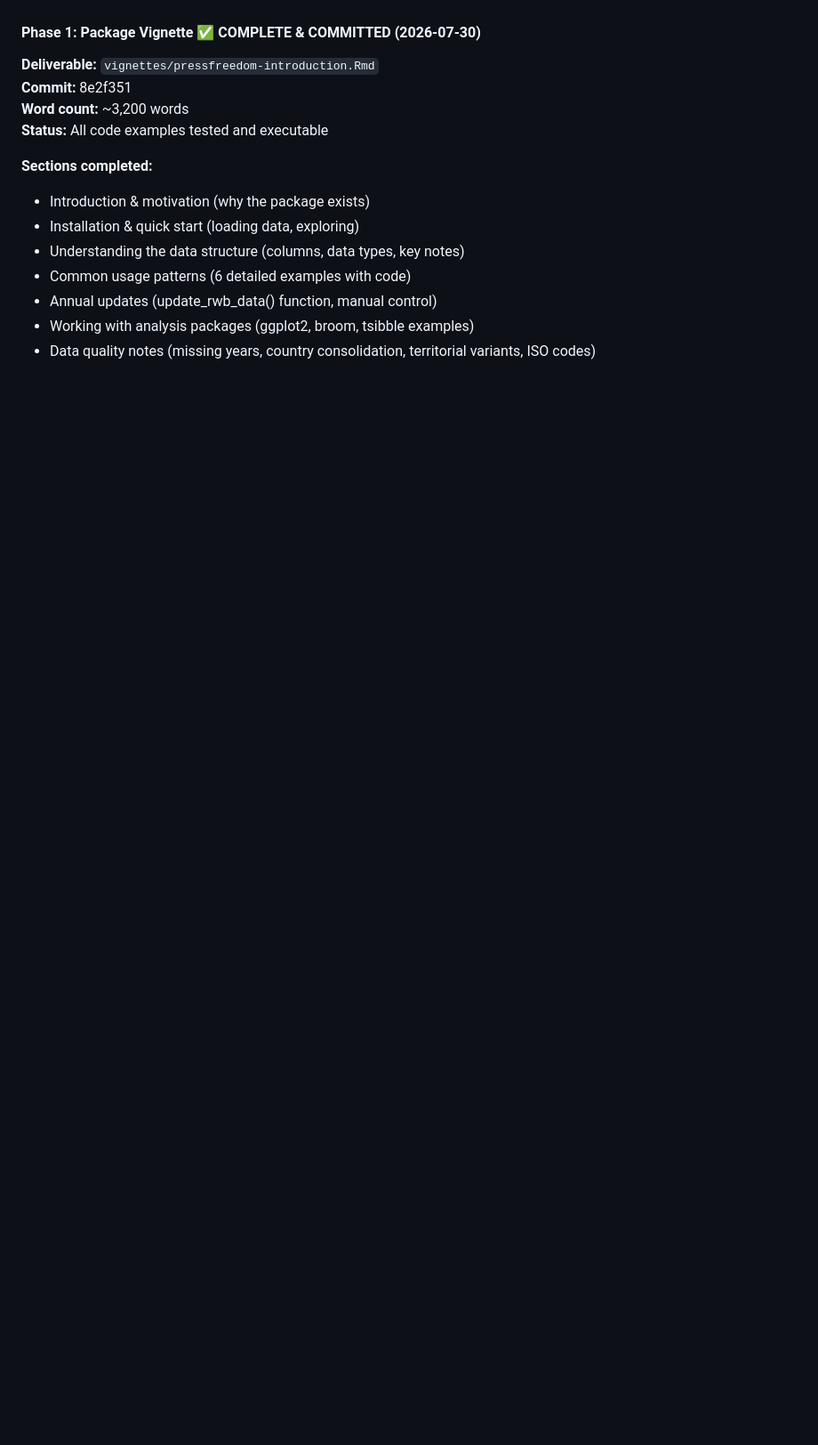
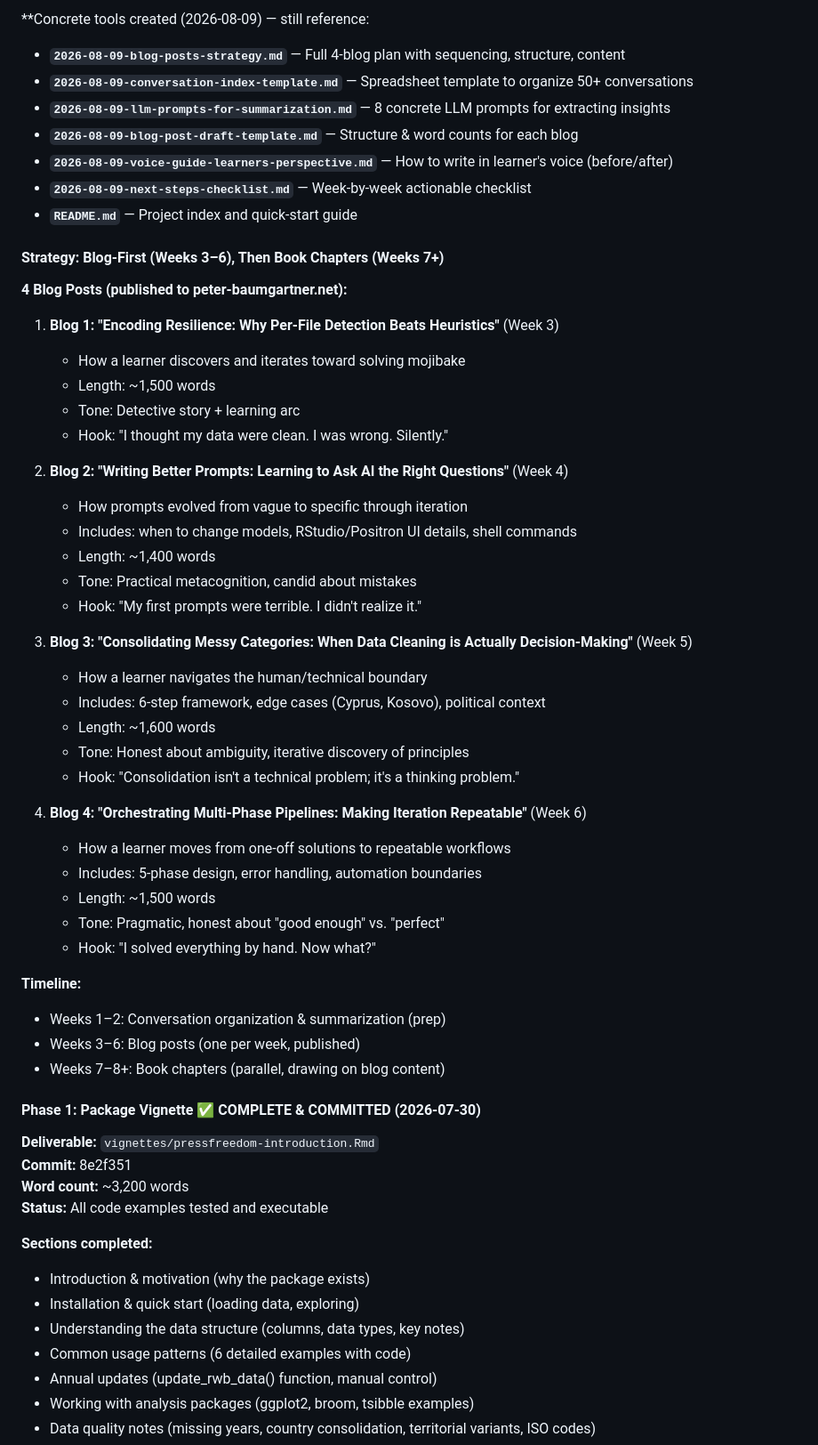
Before and after one commit to petzi53/pressfreedom.data, a Markdown page: AGENTS.md, the part around one of its changes. Shown at 89% size. Drawn GitHub-style; blank space fills up the shorter version.

```diff
--- a/AGENTS.md
+++ b/AGENTS.md
@@ -678,3 +726,47 @@ had missed entirely.
+**Concrete tools created (2026-08-09) — still reference:
+- **`2026-08-09-blog-posts-strategy.md`** — Full 4-blog plan with sequencing, structure, content
+- **`2026-08-09-conversation-index-template.md`** — Spreadsheet template to organize 50+ conversations
+- **`2026-08-09-llm-prompts-for-summarization.md`** — 8 concrete LLM prompts for extracting insights
+- **`2026-08-09-blog-post-draft-template.md`** — Structure & word counts for each blog
+- **`2026-08-09-voice-guide-learners-perspective.md`** — How to write in learner's voice (before/after)
+- **`2026-08-09-next-steps-checklist.md`** — Week-by-week actionable checklist
+- **`README.md`** — Project index and quick-start guide
+
+#### Strategy: Blog-First (Weeks 3–6), Then Book Chapters (Weeks 7+)
+
+**4 Blog Posts (published to peter-baumgartner.net):**
+
+1. **Blog 1: "Encoding Resilience: Why Per-File Detection Beats Heuristics"** (Week 3)
+   - How a learner discovers and iterates toward solving mojibake
+   - Length: ~1,500 words
+   - Tone: Detective story + learning arc
+   - Hook: "I thought my data were clean. I was wrong. Silently."
+
+2. **Blog 2: "Writing Better Prompts: Learning to Ask AI the Right Questions"** (Week 4)
+   - How prompts evolved from vague to specific through iteration
+   - Includes: when to change models, RStudio/Positron UI details, shell commands
+   - Length: ~1,400 words
+   - Tone: Practical metacognition, candid about mistakes
+   - Hook: "My first prompts were terrible. I didn't realize it."
+
+3. **Blog 3: "Consolidating Messy Categories: When Data Cleaning is Actually Decision-Making"** (Week 5)
+   - How a learner navigates the human/technical boundary
+   - Includes: 6-step framework, edge cases (Cyprus, Kosovo), political context
+   - Length: ~1,600 words
+   - Tone: Honest about ambiguity, iterative discovery of principles
+   - Hook: "Consolidation isn't a technical problem; it's a thinking problem."
+
+4. **Blog 4: "Orchestrating Multi-Phase Pipelines: Making Iteration Repeatable"** (Week 6)
+   - How a learner moves from one-off solutions to repeatable workflows
+   - Includes: 5-phase design, error handling, automation boundaries
+   - Length: ~1,500 words
+   - Tone: Pragmatic, honest about "good enough" vs. "perfect"
+   - Hook: "I solved everything by hand. Now what?"
+
+**Timeline:**
+- Weeks 1–2: Conversation organization & summarization (prep)
+- Weeks 3–6: Blog posts (one per week, published)
+- Weeks 7–8+: Book chapters (parallel, drawing on blog content)
 
 #### Phase 1: Package Vignette ✅ COMPLETE & COMMITTED (2026-07-30)
 
```
Also changed, not shown: other parts of AGENTS.md (+50 -2 lines).
